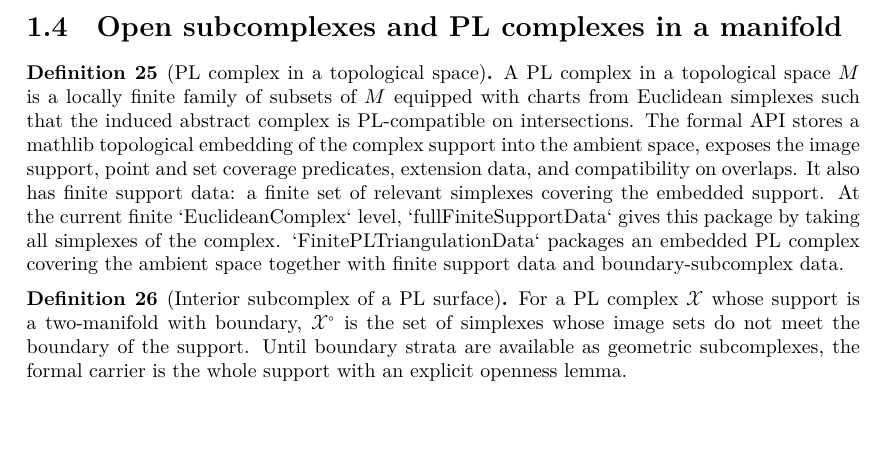
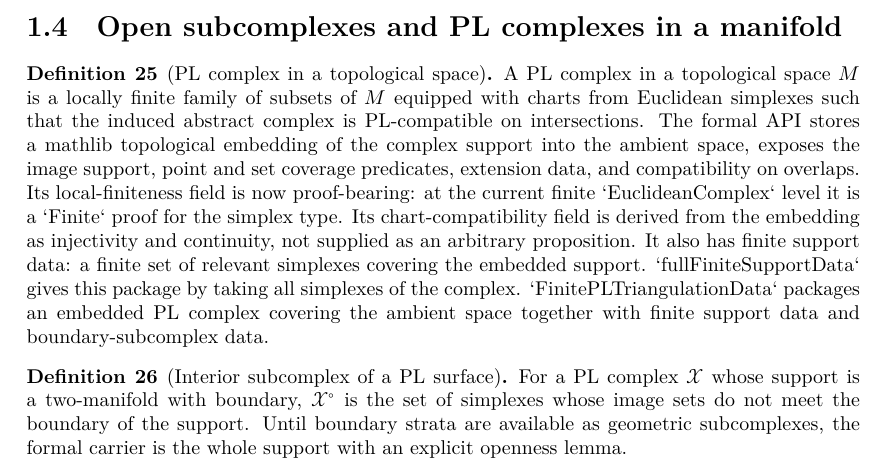
Before and after one commit to mccorvie/classification-of-surfaces, a LaTeX thesis (blueprint/src/print.tex, which reads blueprint/src/content.tex): part of page 5 of 17, cut so that both start at the same text, the shorter picture padded with empty space. Compiled offline with XeLaTeX.

Commit message:
Make PL complex embedding fields proof-bearing

```diff
--- a/blueprint/src/content.tex
+++ b/blueprint/src/content.tex
@@ -405,12 +405,15 @@ $M$ equipped with charts from Euclidean simplexes such that the induced abstract
 complex is PL-compatible on intersections.  The formal API stores a mathlib
 topological embedding of the complex support into the ambient space, exposes the
 image support, point and set coverage predicates, extension data, and
-compatibility on overlaps.  It also has finite support data: a finite set of
-relevant simplexes covering the embedded support.  At the current finite
-`EuclideanComplex` level, `fullFiniteSupportData` gives this package by taking
-all simplexes of the complex.  `FinitePLTriangulationData`
-packages an embedded PL complex covering the ambient space together with finite
-support data and boundary-subcomplex data.
+compatibility on overlaps.  Its local-finiteness field is now proof-bearing:
+at the current finite `EuclideanComplex` level it is a `Finite` proof for the
+simplex type.  Its chart-compatibility field is derived from the embedding as
+injectivity and continuity, not supplied as an arbitrary proposition.  It also
+has finite support data: a finite set of relevant simplexes covering the
+embedded support.  `fullFiniteSupportData` gives this package by taking all
+simplexes of the complex.  `FinitePLTriangulationData` packages an embedded PL
+complex covering the ambient space together with finite support data and
+boundary-subcomplex data.
 \end{definition}
 
 \begin{definition}[Interior subcomplex of a PL surface]
```
Also changed, not shown: codex_strategy_moise_pl.md (+5 -2 lines), 1 other file.
